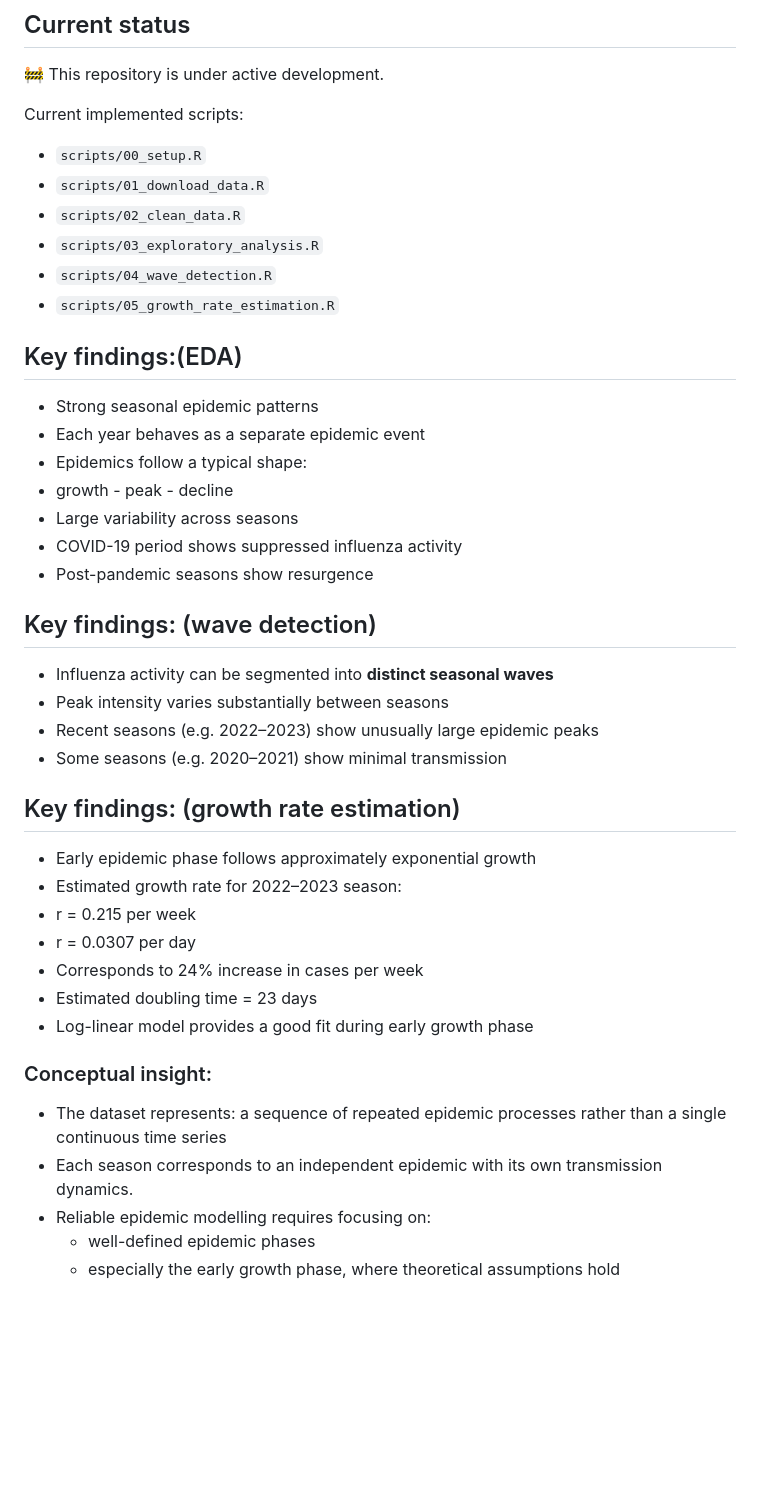
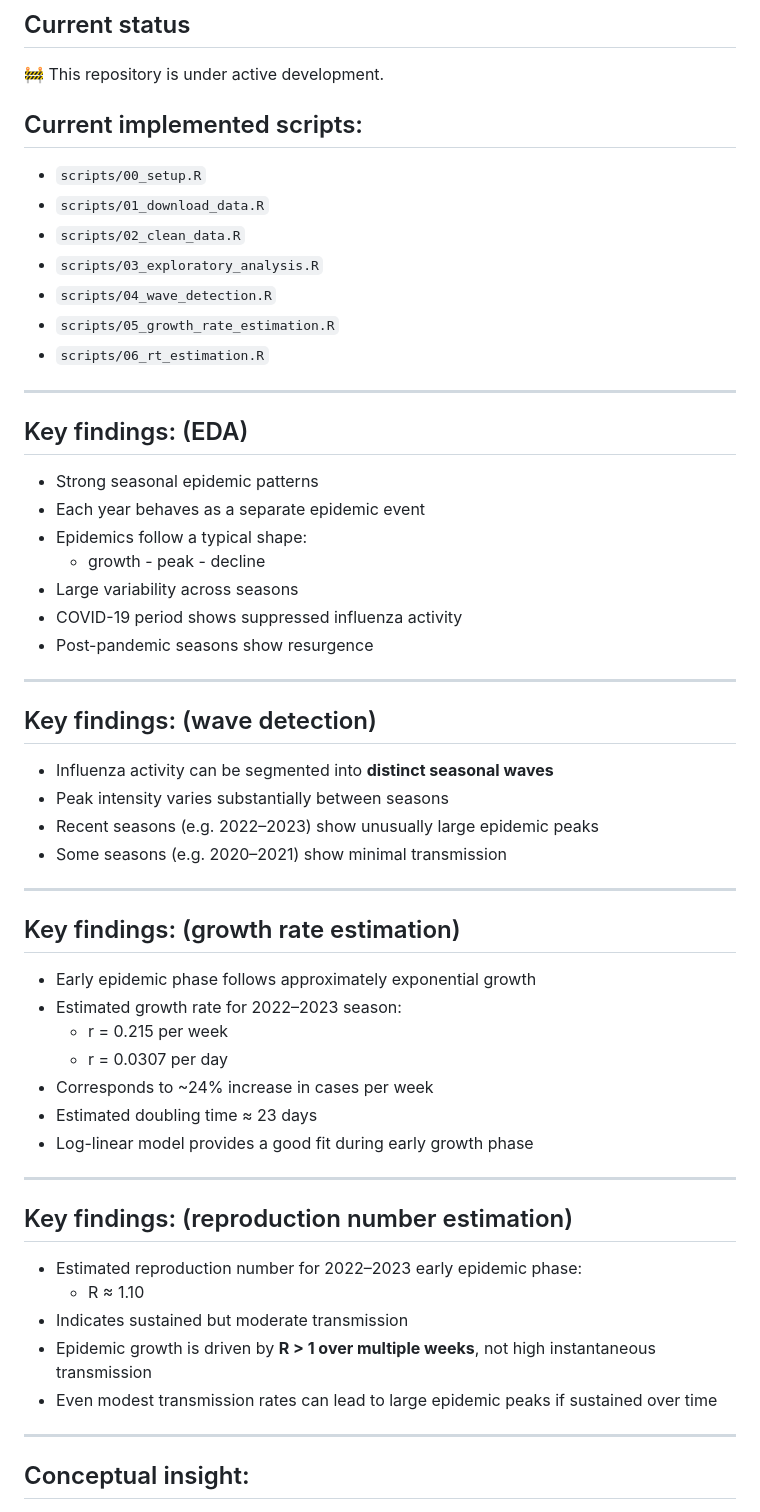
Before and after one commit to rahulbalwan/influenza-epidemic-modelling, a Markdown page: README.md, the part around one of its changes. GitHub-like rendering; blank space fills up the shorter version.

Commit message:
Update README with reproduction number

```diff
--- a/README.md
+++ b/README.md
@@ -99,7 +99,7 @@ source("run_all.R")
 
 🚧 This repository is under active development.
 
-Current implemented scripts:
+## Current implemented scripts:
 
 * `scripts/00_setup.R`
 * `scripts/01_download_data.R`
@@ -107,16 +107,21 @@ Current implemented scripts:
 * `scripts/03_exploratory_analysis.R`
 * `scripts/04_wave_detection.R`
 * `scripts/05_growth_rate_estimation.R`
+* `scripts/06_rt_estimation.R`
 
+---
 
-## Key findings:(EDA)
+## Key findings: (EDA)
+
 * Strong seasonal epidemic patterns
 * Each year behaves as a separate epidemic event
 * Epidemics follow a typical shape:
- * growth - peak - decline
+  * growth - peak - decline
 * Large variability across seasons
 * COVID-19 period shows suppressed influenza activity
 * Post-pandemic seasons show resurgence
+
+---
 
 ## Key findings: (wave detection)
 
@@ -125,19 +130,29 @@ Current implemented scripts:
 * Recent seasons (e.g. 2022–2023) show unusually large epidemic peaks
 * Some seasons (e.g. 2020–2021) show minimal transmission
 
+---
+
 ## Key findings: (growth rate estimation)
-- Early epidemic phase follows approximately exponential growth
-- Estimated growth rate for 2022–2023 season:
- - r = 0.215 per week
- - r = 0.0307 per day
-- Corresponds to 24% increase in cases per week
-- Estimated doubling time = 23 days
-- Log-linear model provides a good fit during early growth phase
 
-### Conceptual insight:
+* Early epidemic phase follows approximately exponential growth
+* Estimated growth rate for 2022–2023 season:
+  * r = 0.215 per week
+  * r = 0.0307 per day
+* Corresponds to ~24% increase in cases per week
+* Estimated doubling time ≈ 23 days
+* Log-linear model provides a good fit during early growth phase
 
-- The dataset represents: a sequence of repeated epidemic processes rather than a single continuous time series
-- Each season corresponds to an independent epidemic with its own transmission dynamics.
-- Reliable epidemic modelling requires focusing on:
-  - well-defined epidemic phases
-  - especially the early growth phase, where theoretical assumptions hold
+---
+
+## Key findings: (reproduction number estimation)
+
+* Estimated reproduction number for 2022–2023 early epidemic phase:
+  * R ≈ 1.10
+* Indicates sustained but moderate transmission
+* Epidemic growth is driven by **R > 1 over multiple weeks**, not high instantaneous transmission
+* Even modest transmission rates can lead to large epidemic peaks if sustained over time
+
+---
+
+## Conceptual insight:
+
```
Also changed, not shown: other parts of README.md (+9 -0 lines).
